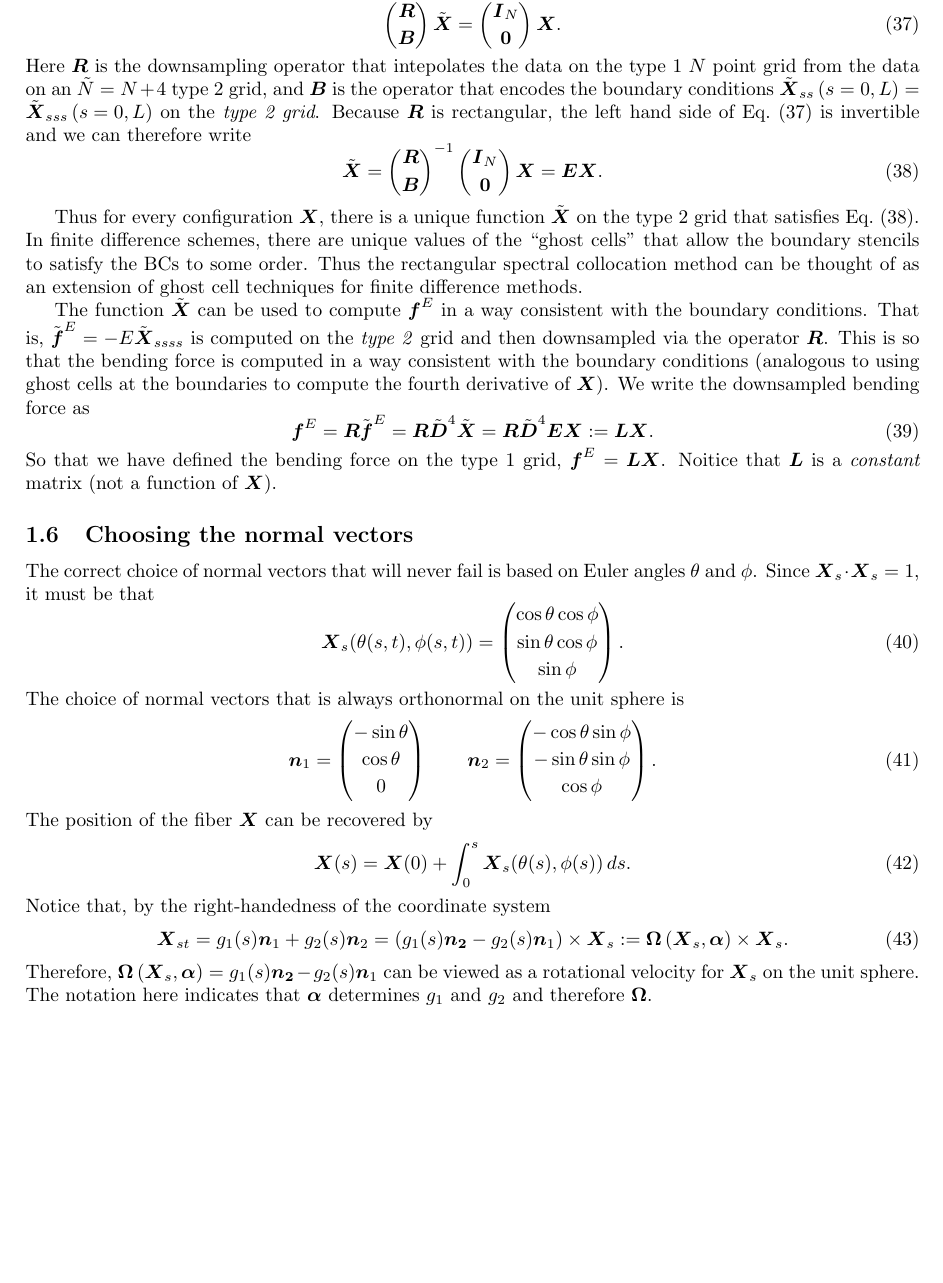
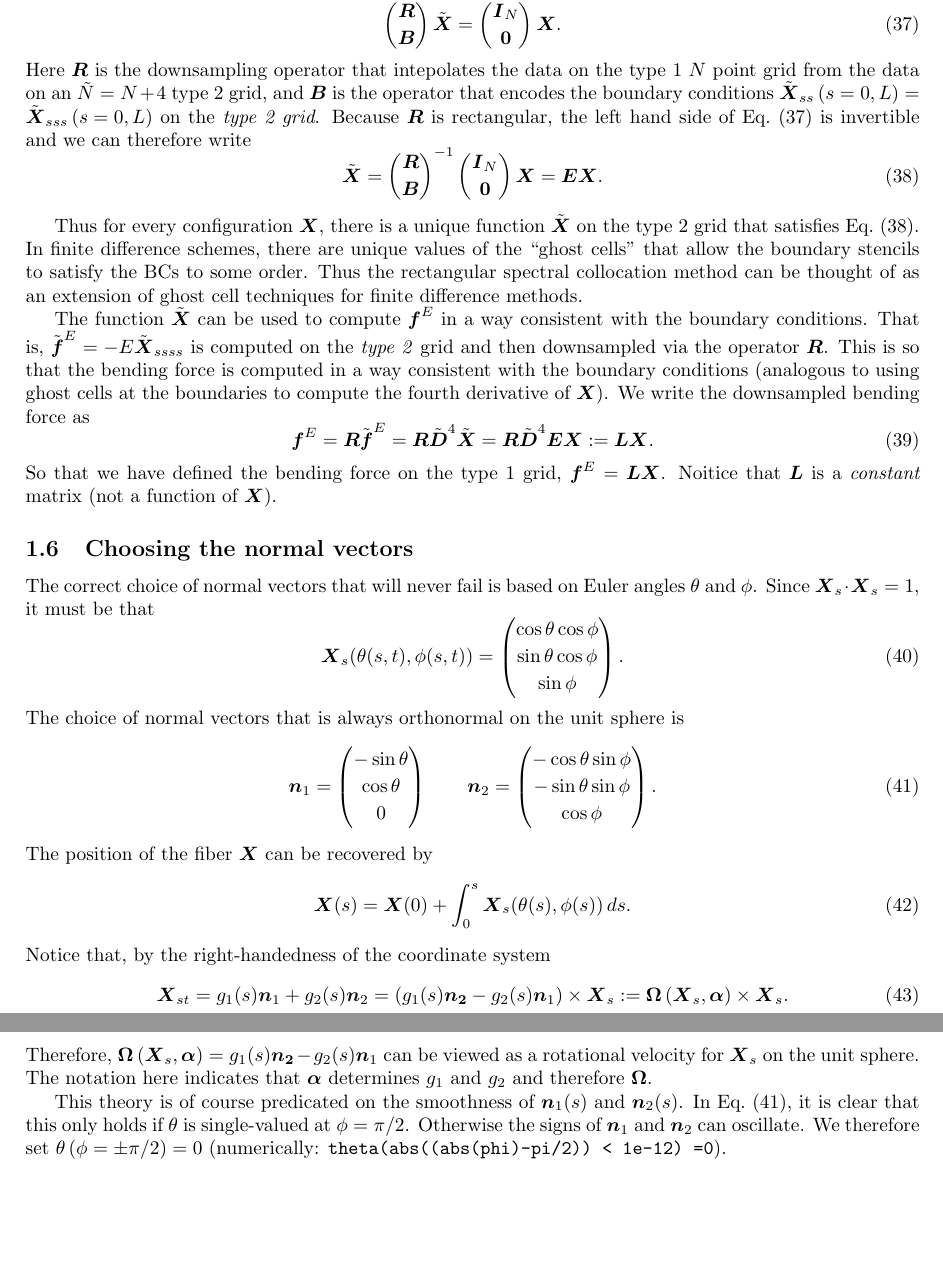
Before and after one commit to stochasticHydroTools/SlenderBody, a LaTeX document (DOC/LocalSBTCheb.tex, which reads DOC/SBTTheory.tex): part of page 6 of 15 before the commit and two parts of pages 6 and 7 of 16 after it, the two joined at a grey line, cut so that both start at the same text, the shorter picture padded with empty space. Compiled offline with pdfLaTeX.

Commit message:
Adding pole normal comment

```diff
--- a/DOC/SBTTheory.tex
+++ b/DOC/SBTTheory.tex
@@ -267,6 +267,7 @@ The correct choice of normal vectors that will never fail is based on Euler angl
 \end{equation}
 The choice of normal vectors that is always orthonormal on the unit sphere is
 \begin{equation}
+\label{eq:nangles}
 \V{n}_1 =  \begin{pmatrix} -\sin{\theta}\\[2 pt] \cos{\theta}\\[2 pt]0 \end{pmatrix} \qquad \V{n}_2 =  \begin{pmatrix} -\cos{\theta} \sin{\phi}\\[2 pt] -\sin{\theta} \sin{\phi} \\[2 pt] \cos{\phi} \end{pmatrix}.
 \end{equation}
 The position of the fiber $\V{X}$ can be recovered by
@@ -280,3 +281,5 @@ Notice that, by the right-handedness of the coordinate system
 \V{X}_{st} = g_1(s)\V{n}_1 + g_2(s) \V{n}_2 = \left(g_1(s)\V{n_2}-g_2(s)\V{n}_1\right) \times \V{X}_s:=\V{\Omega}\left(\V{X}_s, \V{\alpha}\right) \times \V{X}_s.
 \end{equation}
 Therefore, $\V{\Omega}\left(\V{X}_s, \V{\alpha}\right)=g_1(s)\V{n_2}-g_2(s)\V{n}_1$ can be viewed as a rotational velocity for $\V{X}_s$ on the unit sphere. The notation here indicates that $\V{\alpha}$ determines $g_1$ and $g_2$ and therefore $\V{\Omega}$.
+
+This theory is of course predicated on the smoothness of $\V{n}_1(s)$ and $\V{n}_2(s)$. In Eq.\ \eqref{eq:nangles}, it is clear that this only holds if $\theta$ is single-valued at $\phi=\pi/2$. Otherwise the signs of $\V{n}_1$ and $\V{n}_2$ can oscillate. We therefore set $\theta \left(\phi=\pm \pi/2\right)=0$ (numerically: \texttt{theta(abs((abs(phi)-pi/2)) < 1e-12) =0}).
```
Also changed, not shown: DOC/LocalSBTCheb.pdf.
